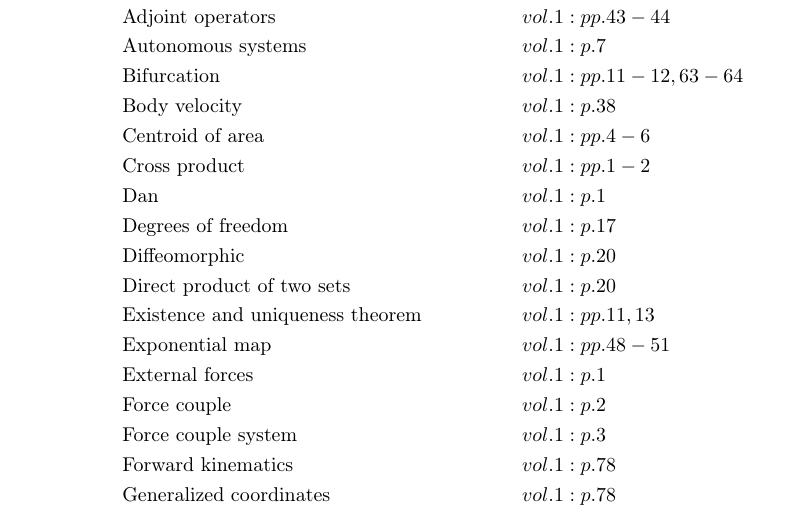
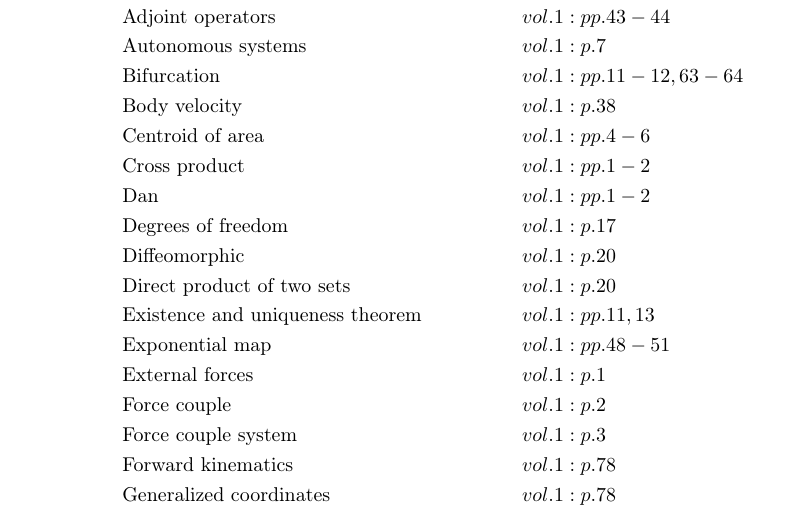
Before and after one commit to danhagen/Journal_Index, a LaTeX document (main.tex): part of page 1 of 2, cut so that both start at the same text. Compiled offline with pdfLaTeX.

Commit message:
Adding to Index!

```diff
--- a/main.tex
+++ b/main.tex
@@ -16,7 +16,7 @@
 &\text{Body velocity}&& vol. 1: p. 38\\
 &\text{Centroid of area}&& vol. 1: pp. 4-6\\
 &\text{Cross product}&& vol. 1: pp. 1-2\\
-&\text{Dan}&& vol. 1: p. 1\\
+&\text{Dan}&& vol. 1: pp. 1-2\\
 &\text{Degrees of freedom}&& vol. 1: p. 17\\
 &\text{Diffeomorphic}&& vol. 1: p. 20\\
 &\text{Direct product of two sets}&& vol. 1: p. 20\\
```
Also changed, not shown: main.pdf, 1 other file.
